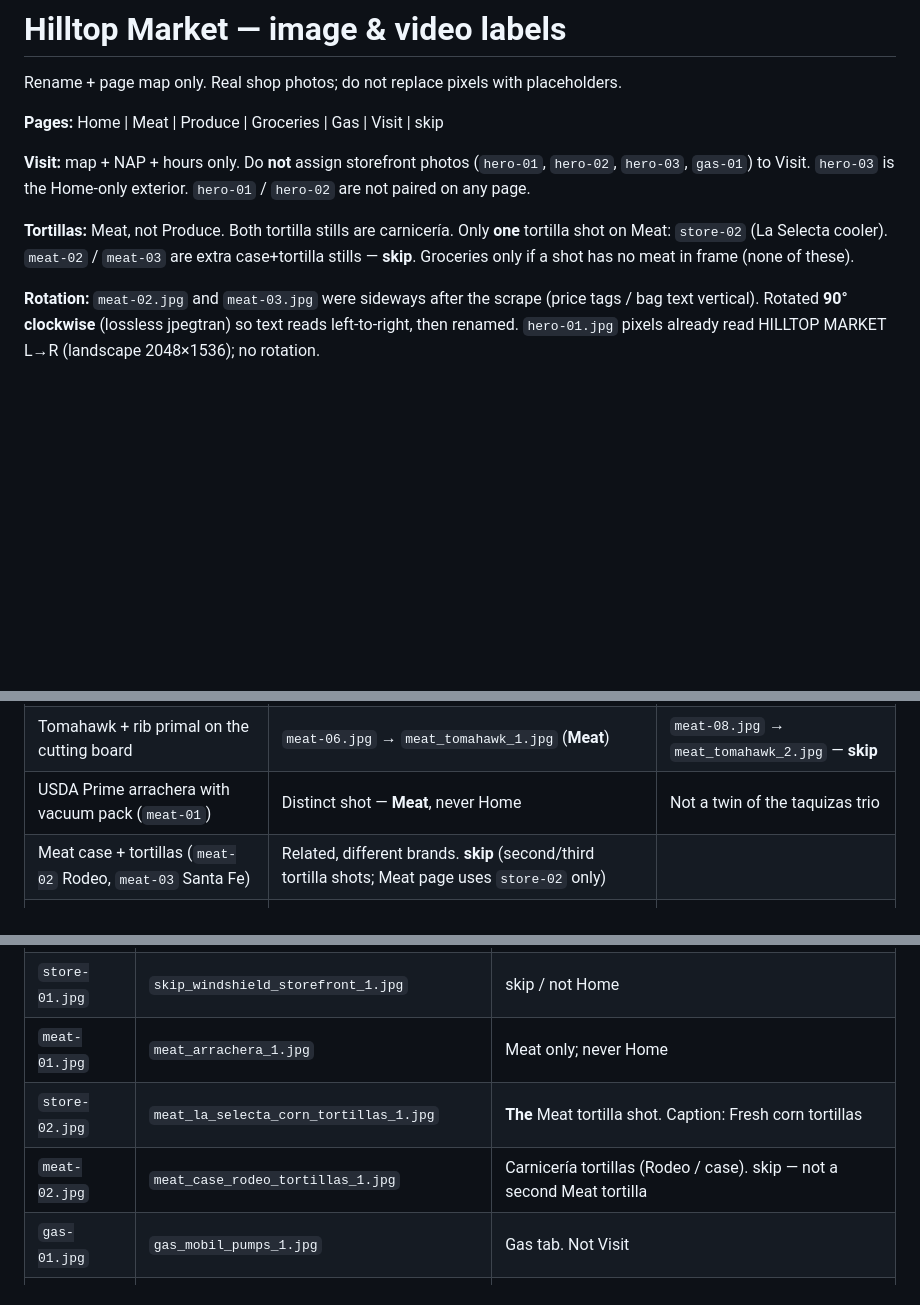
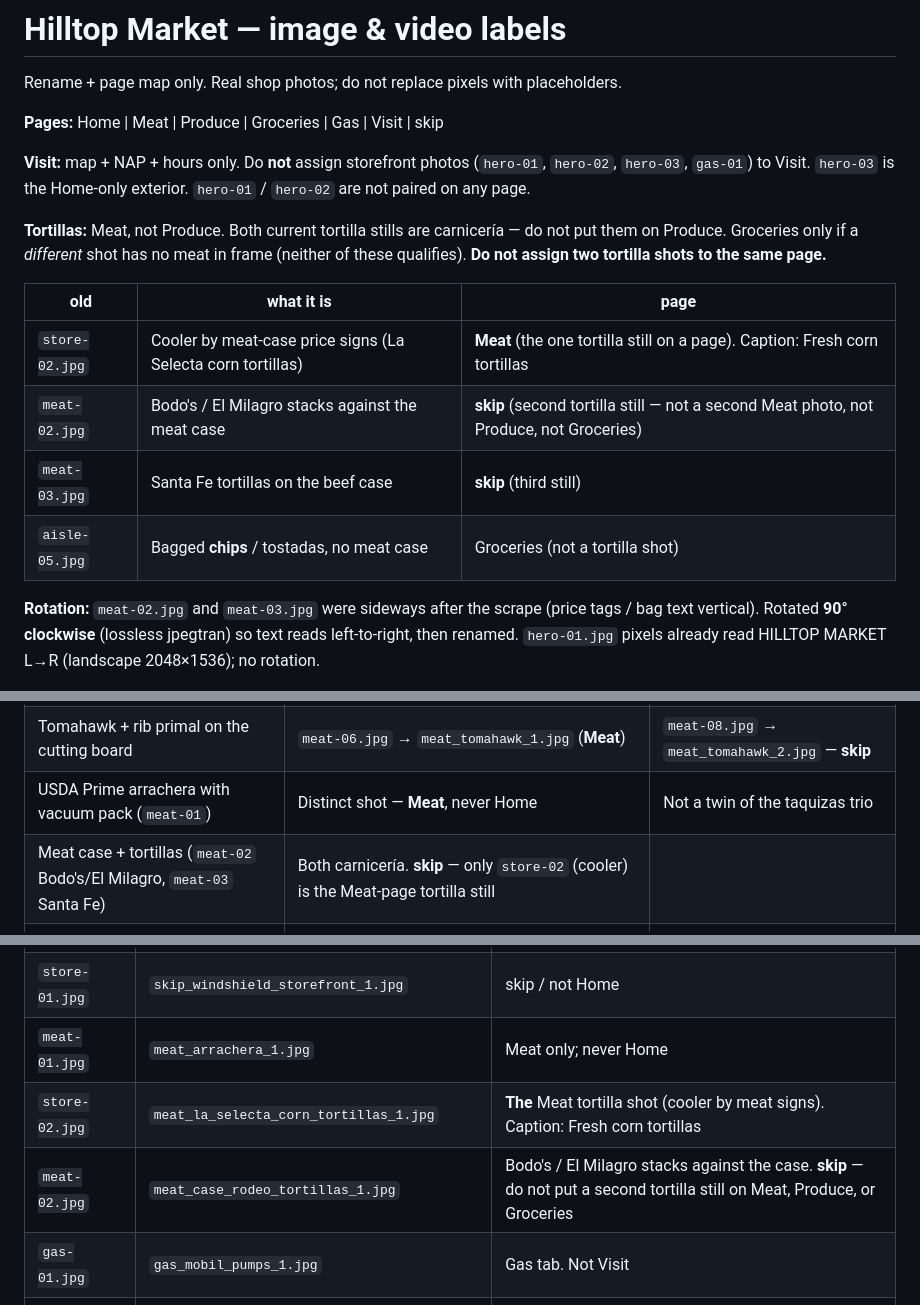
Before and after one commit to DevinLegend/demosite1, a Markdown page: images/LABELS.md, 3 parts joined by grey strips. Rendered like a GitHub page; blank space fills up the shorter version.

Commit message:
Clarify tortilla page lock in LABELS.md
Both carnicería tortilla stills stay off Produce. Only store-02 (cooler) is Meat; meat-02 Bodo's/El Milagro stacks are skip so two tortilla shots are not on the same page.

Co-authored-by: DevinLegend <DevinLegend@users.noreply.github.com>

```diff
--- a/images/LABELS.md
+++ b/images/LABELS.md
@@ -6,7 +6,14 @@ Rename + page map only. Real shop photos; do not replace pixels with placeholder
 
 **Visit:** map + NAP + hours only. Do **not** assign storefront photos (`hero-01`, `hero-02`, `hero-03`, `gas-01`) to Visit. `hero-03` is the Home-only exterior. `hero-01` / `hero-02` are not paired on any page.
 
-**Tortillas:** Meat, not Produce. Both tortilla stills are carnicería. Only **one** tortilla shot on Meat: `store-02` (La Selecta cooler). `meat-02` / `meat-03` are extra case+tortilla stills — **skip**. Groceries only if a shot has no meat in frame (none of these).
+**Tortillas:** Meat, not Produce. Both current tortilla stills are carnicería — do not put them on Produce. Groceries only if a *different* shot has no meat in frame (neither of these qualifies). **Do not assign two tortilla shots to the same page.**
+
+| old | what it is | page |
+|---|---|---|
+| `store-02.jpg` | Cooler by meat-case price signs (La Selecta corn tortillas) | **Meat** (the one tortilla still on a page). Caption: Fresh corn tortillas |
+| `meat-02.jpg` | Bodo's / El Milagro stacks against the meat case | **skip** (second tortilla still — not a second Meat photo, not Produce, not Groceries) |
+| `meat-03.jpg` | Santa Fe tortillas on the beef case | **skip** (third still) |
+| `aisle-05.jpg` | Bagged **chips** / tostadas, no meat case | Groceries (not a tortilla shot) |
 
 **Rotation:** `meat-02.jpg` and `meat-03.jpg` were sideways after the scrape (price tags / bag text vertical). Rotated **90° clockwise** (lossless jpegtran) so text reads left-to-right, then renamed. `hero-01.jpg` pixels already read HILLTOP MARKET L→R (landscape 2048×1536); no rotation.
 
@@ -19,7 +26,7 @@ Do not treat every file as a unique hero. Same-subject `_1` / `_2` / `_3`:
 | Instagram arrachera / taquizas still (same board, caption, knife, orange) | `meat-04.jpg` → `meat_arrachera_taquizas_1.jpg` | `meat-05` → `_2`, `meat-09` (720p) → `_3` — **skip** |
 | Tomahawk + rib primal on the cutting board | `meat-06.jpg` → `meat_tomahawk_1.jpg` (**Meat**) | `meat-08.jpg` → `meat_tomahawk_2.jpg` — **skip** |
 | USDA Prime arrachera with vacuum pack (`meat-01`) | Distinct shot — **Meat**, never Home | Not a twin of the taquizas trio |
-| Meat case + tortillas (`meat-02` Rodeo, `meat-03` Santa Fe) | Related, different brands. **skip** (second/third tortilla shots; Meat page uses `store-02` only) | |
+| Meat case + tortillas (`meat-02` Bodo's/El Milagro, `meat-03` Santa Fe) | Both carnicería. **skip** — only `store-02` (cooler) is the Meat-page tortilla still | |
 | Tomahawks with kale (`meat-10`) | Unique garnish plate — **Meat** | |
 | Beef stacks in red bags (`meat-07`) | Unique prep — **skip** as extra | |
 
@@ -34,8 +41,8 @@ Other near-duplicates: `aisle-01` ≈ `produce-03` (same produce aisle; `produce
 | `hero-02.jpg` | `storefront_hilltop_ice_atm_2.jpg` | Do not pair with hero-01 or hero-03. skip |
 | `store-01.jpg` | `skip_windshield_storefront_1.jpg` | skip / not Home |
 | `meat-01.jpg` | `meat_arrachera_1.jpg` | Meat only; never Home |
-| `store-02.jpg` | `meat_la_selecta_corn_tortillas_1.jpg` | **The** Meat tortilla shot. Caption: Fresh corn tortillas |
-| `meat-02.jpg` | `meat_case_rodeo_tortillas_1.jpg` | Carnicería tortillas (Rodeo / case). skip — not a second Meat tortilla |
+| `store-02.jpg` | `meat_la_selecta_corn_tortillas_1.jpg` | **The** Meat tortilla shot (cooler by meat signs). Caption: Fresh corn tortillas |
+| `meat-02.jpg` | `meat_case_rodeo_tortillas_1.jpg` | Bodo's / El Milagro stacks against the case. **skip** — do not put a second tortilla still on Meat, Produce, or Groceries |
 | `gas-01.jpg` | `gas_mobil_pumps_1.jpg` | Gas tab. Not Visit |
 | `aisle-04.jpg` | `grocery_condiments_1.jpg` | Groceries |
 | `aisle-05.jpg` | `grocery_tortilla_chips_1.jpg` | Groceries (chips, not tortillas) |
```
Also changed, not shown: other parts of images/LABELS.md (+1 -1 lines).
